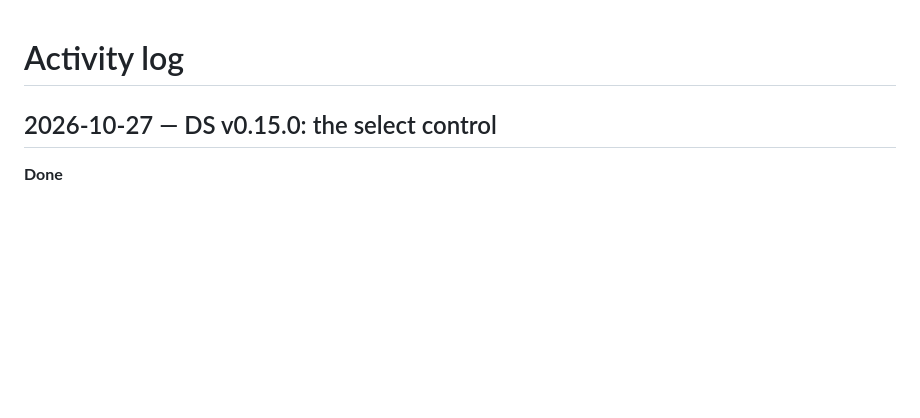
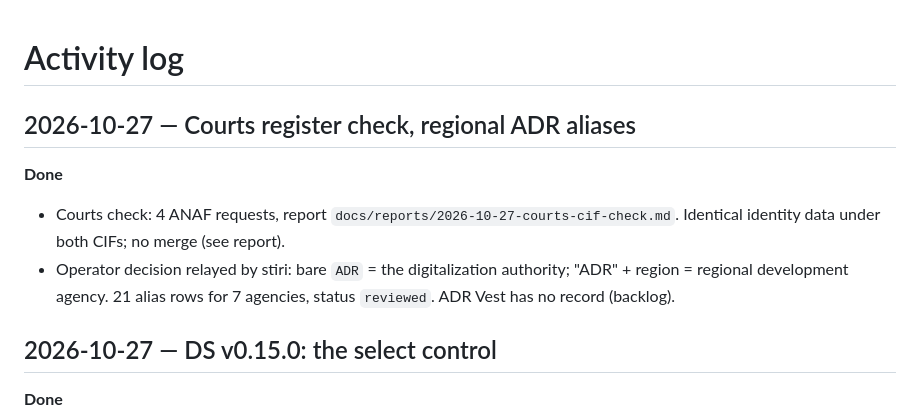
Before and after one commit to gov2-ro/institutii-publice, a Markdown page: docs/activity-log.md, the part around the change. Drawn GitHub-style; blank space fills up the shorter version.

Commit message:
feat(curation): regional ADR aliases; courts register check report
Co-Authored-By: Claude Sonnet 5.5 <noreply@anthropic.com>
Claude-Session: https://claude.ai/code/session_011URpc2Khe2hzst4gh7zYhc

```diff
--- a/docs/activity-log.md
+++ b/docs/activity-log.md
@@ -1,4 +1,12 @@
 # Activity log
+
+## 2026-10-27 — Courts register check, regional ADR aliases
+
+**Done**
+- Courts check: 4 ANAF requests, report `docs/reports/2026-10-27-courts-cif-check.md`. Identical identity data under
+  both CIFs; no merge (see report).
+- Operator decision relayed by stiri: bare `ADR` = the digitalization authority; "ADR" + region = regional
+  development agency. 21 alias rows for 7 agencies, status `reviewed`. ADR Vest has no record (backlog).
 
 ## 2026-10-27 — DS v0.15.0: the select control
 
```
Also changed, not shown: docs/BACKLOG.md (+3 -0 lines), docs/reports/2026-10-27-courts-cif-check.md (added, +35 -0 lines).
